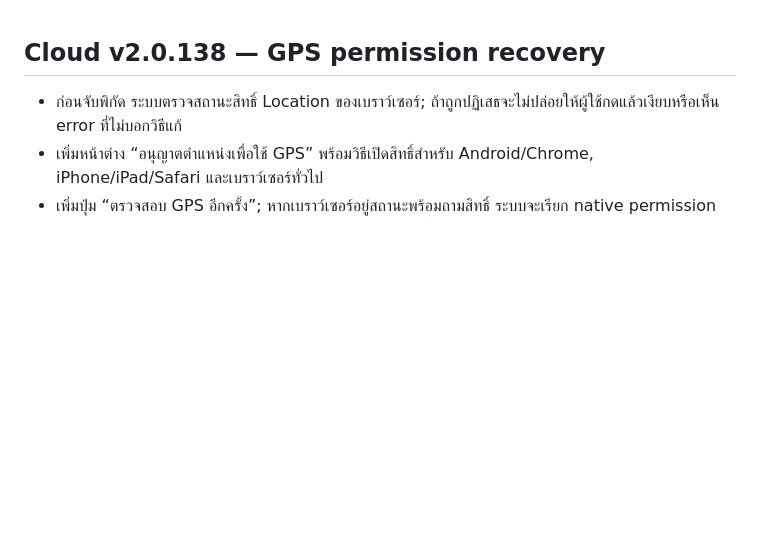
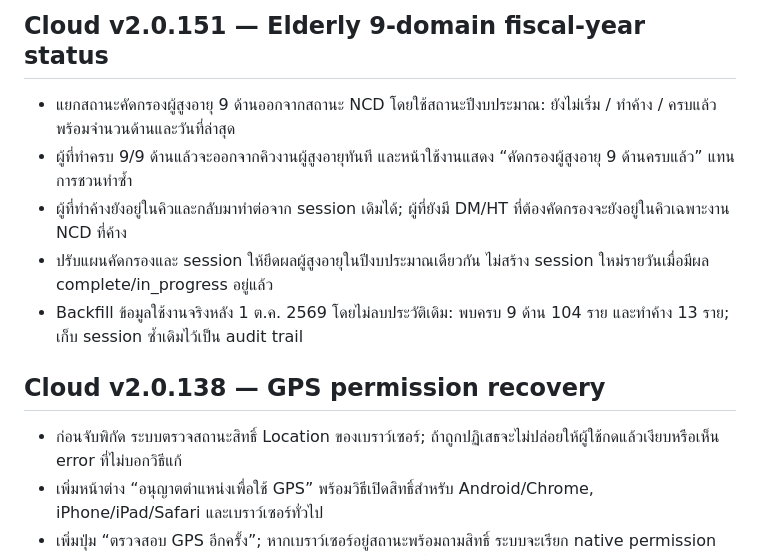
Before and after one commit to kelang-health/PHC-THC, a Markdown page: CHANGELOG.md, the part around the change. GitHub-like rendering; blank space fills up the shorter version.

Commit message:
document elderly fiscal status fix

```diff
--- a/CHANGELOG.md
+++ b/CHANGELOG.md
@@ -1,3 +1,11 @@
+## Cloud v2.0.151 — Elderly 9-domain fiscal-year status
+
+- แยกสถานะคัดกรองผู้สูงอายุ 9 ด้านออกจากสถานะ NCD โดยใช้สถานะปีงบประมาณ: ยังไม่เริ่ม / ทำค้าง / ครบแล้ว พร้อมจำนวนด้านและวันที่ล่าสุด
+- ผู้ที่ทำครบ 9/9 ด้านแล้วจะออกจากคิวงานผู้สูงอายุทันที และหน้าใช้งานแสดง “คัดกรองผู้สูงอายุ 9 ด้านครบแล้ว” แทนการชวนทำซ้ำ
+- ผู้ที่ทำค้างยังอยู่ในคิวและกลับมาทำต่อจาก session เดิมได้; ผู้ที่ยังมี DM/HT ที่ต้องคัดกรองจะยังอยู่ในคิวเฉพาะงาน NCD ที่ค้าง
+- ปรับแผนคัดกรองและ session ให้ยึดผลผู้สูงอายุในปีงบประมาณเดียวกัน ไม่สร้าง session ใหม่รายวันเมื่อมีผล complete/in_progress อยู่แล้ว
+- Backfill ข้อมูลใช้งานจริงหลัง 1 ต.ค. 2569 โดยไม่ลบประวัติเดิม: พบครบ 9 ด้าน 104 ราย และทำค้าง 13 ราย; เก็บ session ซ้ำเดิมไว้เป็น audit trail
+
 ## Cloud v2.0.138 — GPS permission recovery
 
 - ก่อนจับพิกัด ระบบตรวจสถานะสิทธิ์ Location ของเบราว์เซอร์; ถ้าถูกปฏิเสธจะไม่ปล่อยให้ผู้ใช้กดแล้วเงียบหรือเห็น error ที่ไม่บอกวิธีแก้
```
